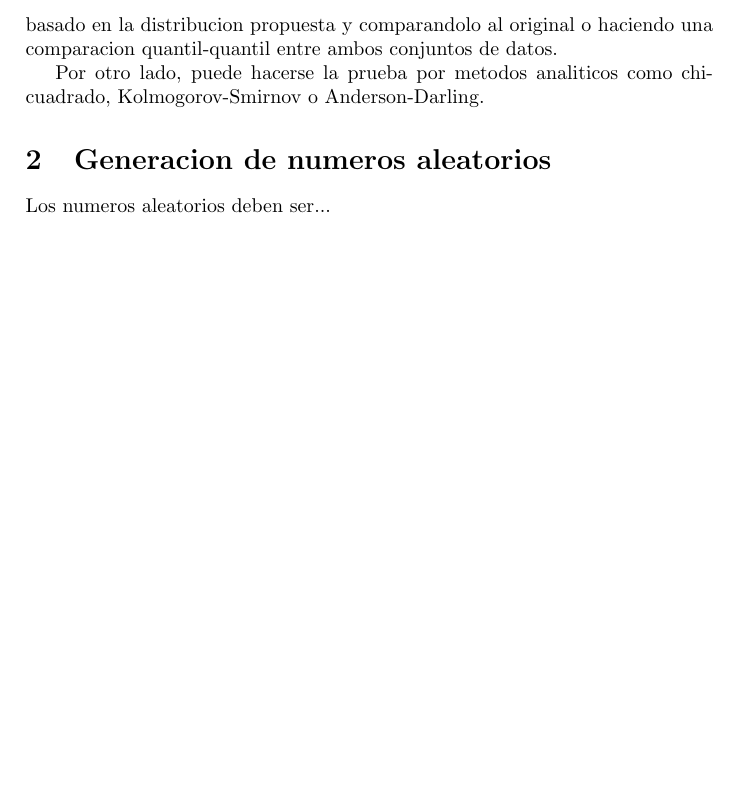
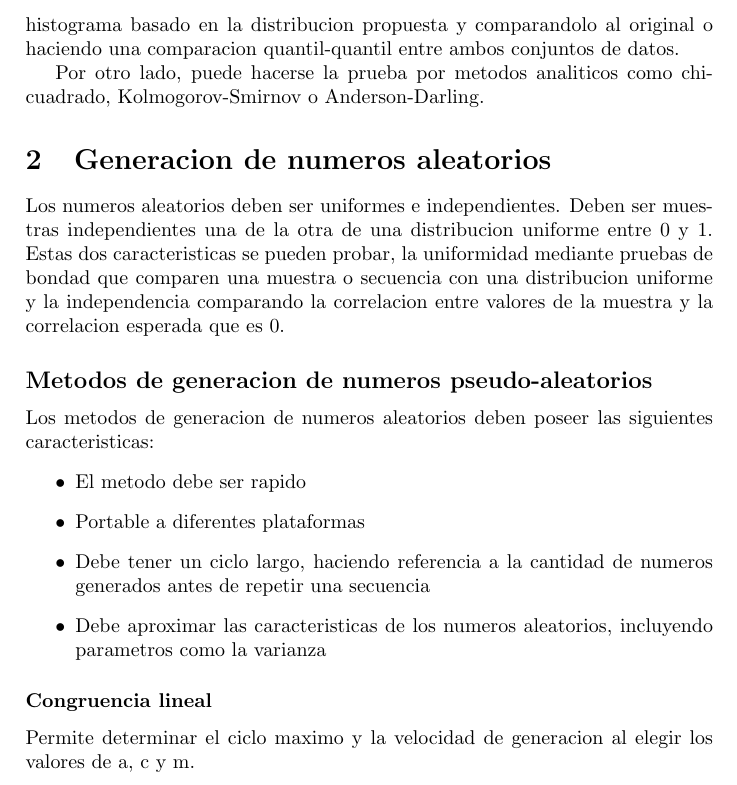
Before and after one commit to francougo/Resumen-Simulacion, a LaTeX CV (Resumen.tex): part of page 4 of 4, cut so that both start at the same text, the shorter picture padded with empty space. Compiled offline with pdfLaTeX.

Commit message:
numeros aleatorios

```diff
--- a/Resumen.tex
+++ b/Resumen.tex
@@ -149,12 +149,29 @@ inspecciona para determinar a que distribucion se parece, ademas se deben consid
 del proceso.
 
 Los parametros se calculan en base a los datos del histograma.
-La bondad de ajuste puede probarse graficamente, por ejemplo construyendo un histograma basado en la
+La \textbf{bondad de ajuste} puede probarse graficamente, por ejemplo construyendo un histograma basado en la
 distribucion propuesta y comparandolo al original o haciendo una comparacion quantil-quantil entre ambos
 conjuntos de datos.
 
 Por otro lado, puede hacerse la prueba por metodos analiticos como chi-cuadrado, Kolmogorov-Smirnov o Anderson-Darling.
 
-\section{Generacion de numeros aleatorios}
-Los numeros aleatorios deben ser...
+\section{Generacion de numeros aleatorios} % Resumir hasta 287
+Los numeros aleatorios deben ser uniformes e independientes. Deben ser muestras independientes una
+de la otra de una distribucion uniforme entre 0 y 1.
+Estas dos caracteristicas se pueden probar, la uniformidad mediante pruebas de bondad que comparen una muestra o
+secuencia con una distribucion uniforme y la independencia comparando la correlacion entre valores de la muestra y
+la correlacion esperada que es 0.
+
+\subsection*{Metodos de generacion de numeros pseudo-aleatorios}
+Los metodos de generacion de numeros aleatorios deben poseer las siguientes caracteristicas:
+\begin{itemize}
+    \item El metodo debe ser rapido
+    \item Portable a diferentes plataformas
+    \item Debe tener un ciclo largo, haciendo referencia a la cantidad de numeros generados antes de repetir una
+    secuencia
+    \item Debe aproximar las caracteristicas de los numeros aleatorios, incluyendo parametros como la varianza
+\end{itemize}
+
+\subsubsection*{Congruencia lineal}
+Permite determinar el ciclo maximo y la velocidad de generacion al elegir los valores de a, c y m.
 \end{document}
```
